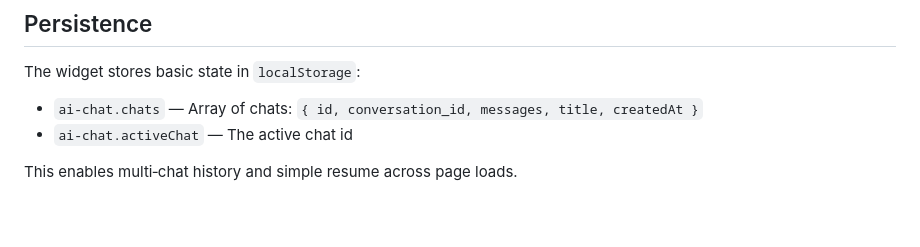
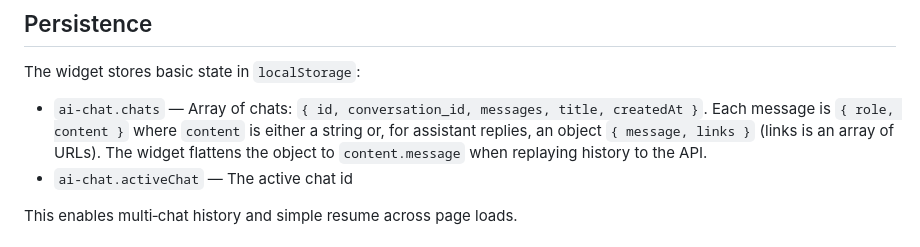
Before and after one commit to matthew-dappit/ai-chat-widget, a Markdown page: dist/README.md, the part around the change. Rendered like a GitHub page; blank space fills up the shorter version.

Commit message:
Document assistant link responses

```diff
--- a/dist/README.md
+++ b/dist/README.md
@@ -26,7 +26,7 @@ Events on `window`:
 
 The widget stores basic state in `localStorage`:
 
-- `ai-chat.chats` — Array of chats: `{ id, conversation_id, messages, title, createdAt }`
+- `ai-chat.chats` — Array of chats: `{ id, conversation_id, messages, title, createdAt }`. Each message is `{ role, content }` where `content` is either a string or, for assistant replies, an object `{ message, links }` (links is an array of URLs). The widget flattens the object to `content.message` when replaying history to the API.
 - `ai-chat.activeChat` — The active chat id
 
 This enables multi‑chat history and simple resume across page loads.
```
